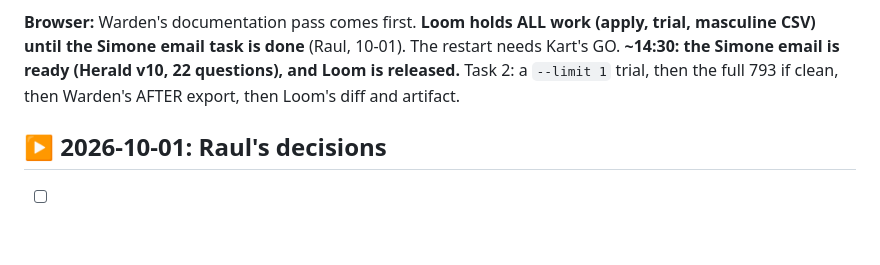
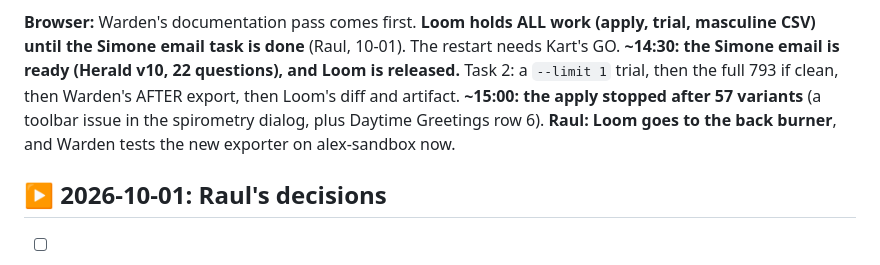
Before and after one commit to raulpenaguiao/pathmate-analyzer, a Markdown page: TASKS.md, the part around the change. Rendered like a GitHub page; blank space fills up the shorter version.

Commit message:
TASKS: Loom on back burner after partial apply (57); Warden tests the new exporter
Co-Authored-By: Claude Opus 5.5 <noreply@anthropic.com>
Claude-Session: https://claude.ai/code/session_01JbeTy3K5EiPc8yExgLSHR7

```diff
--- a/TASKS.md
+++ b/TASKS.md
@@ -70,7 +70,10 @@ work (apply, trial, masculine CSV) until the Simone email task is done**
 (Raul, 10-01). The restart needs Kart's GO. **~14:30: the Simone email is
 ready (Herald v10, 22 questions), and Loom is released.** Task 2: a
 `--limit 1` trial, then the full 793 if clean, then Warden's AFTER export,
-then Loom's diff and artifact.
+then Loom's diff and artifact. **~15:00: the apply stopped after 57
+variants** (a toolbar issue in the spirometry dialog, plus Daytime
+Greetings row 6). **Raul: Loom goes to the back burner**, and Warden tests
+the new exporter on alex-sandbox now.
 
 ## ▶ 2026-10-01: Raul's decisions
 
```
